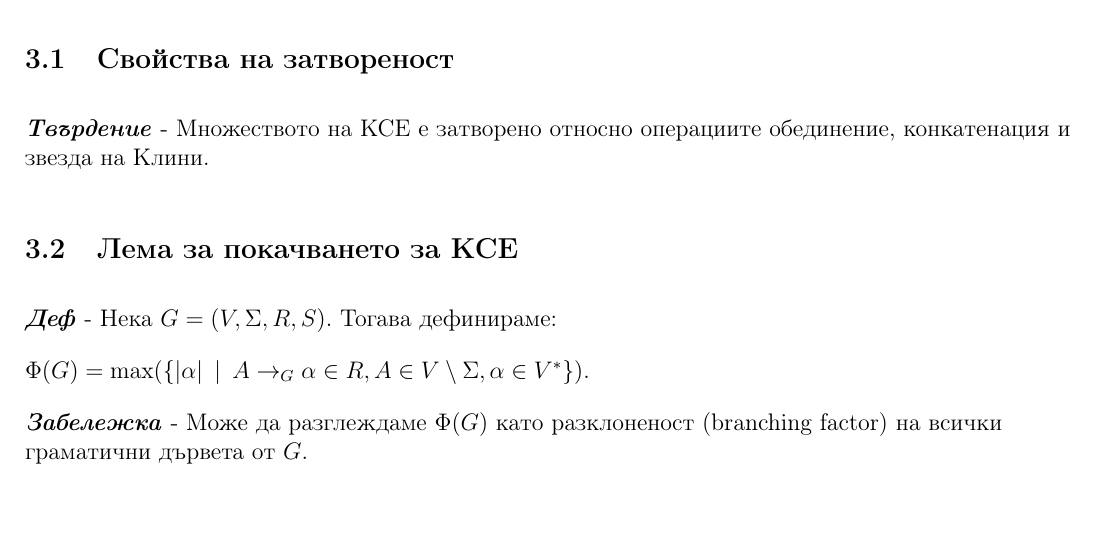
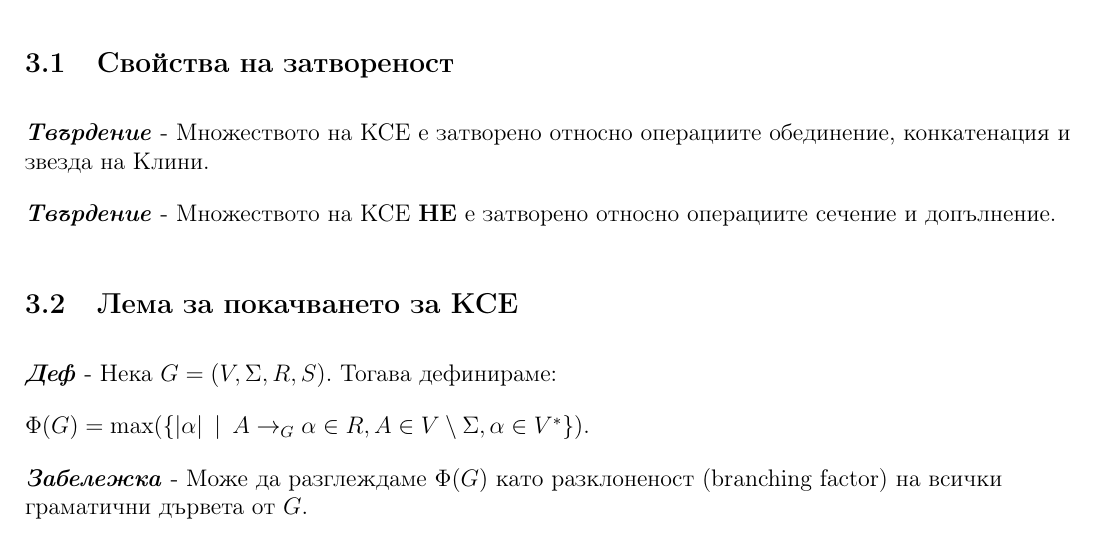
Before and after one commit to kosyonikolov/FinalStupidty2021, a LaTeX document (4/grammars_languages_and_stack_automata.tex): part of page 8 of 9, cut so that both start at the same text, the shorter picture padded with empty space. Compiled offline with pdfLaTeX.

Commit message:
add closure claim

```diff
--- a/4/grammars_languages_and_stack_automata.tex
+++ b/4/grammars_languages_and_stack_automata.tex
@@ -347,6 +347,8 @@ $(q, xy, S) \overset{[1]}{\vdash_M^*} (q, y, A\beta) \overset{[2]}{\vdash_M} (q,
 
 \textit{\textbf{Твърдение}} - Множеството на КСЕ е затворено относно операциите обединение, конкатенация и звезда на Клини.
 
+\textit{\textbf{Твърдение}} - Множеството на КСЕ \textbf{НЕ} е затворено относно операциите сечение и допълнение.
+
 \subsection{Лема за покачването за КСЕ}
 
 \textit{\textbf{Деф}} - Нека $G = (V, \Sigma, R, S)$. Тогава дефинираме:
```
